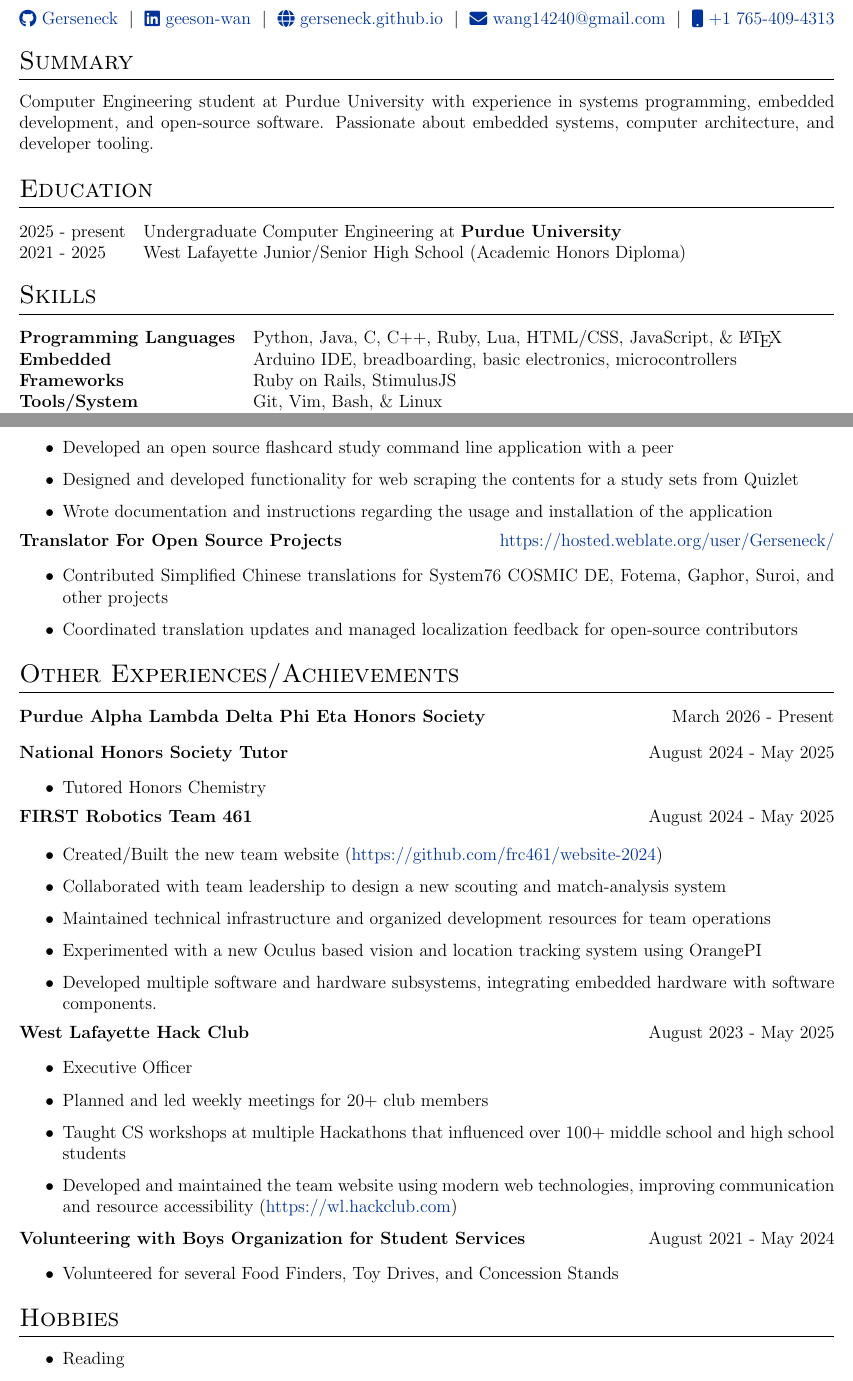
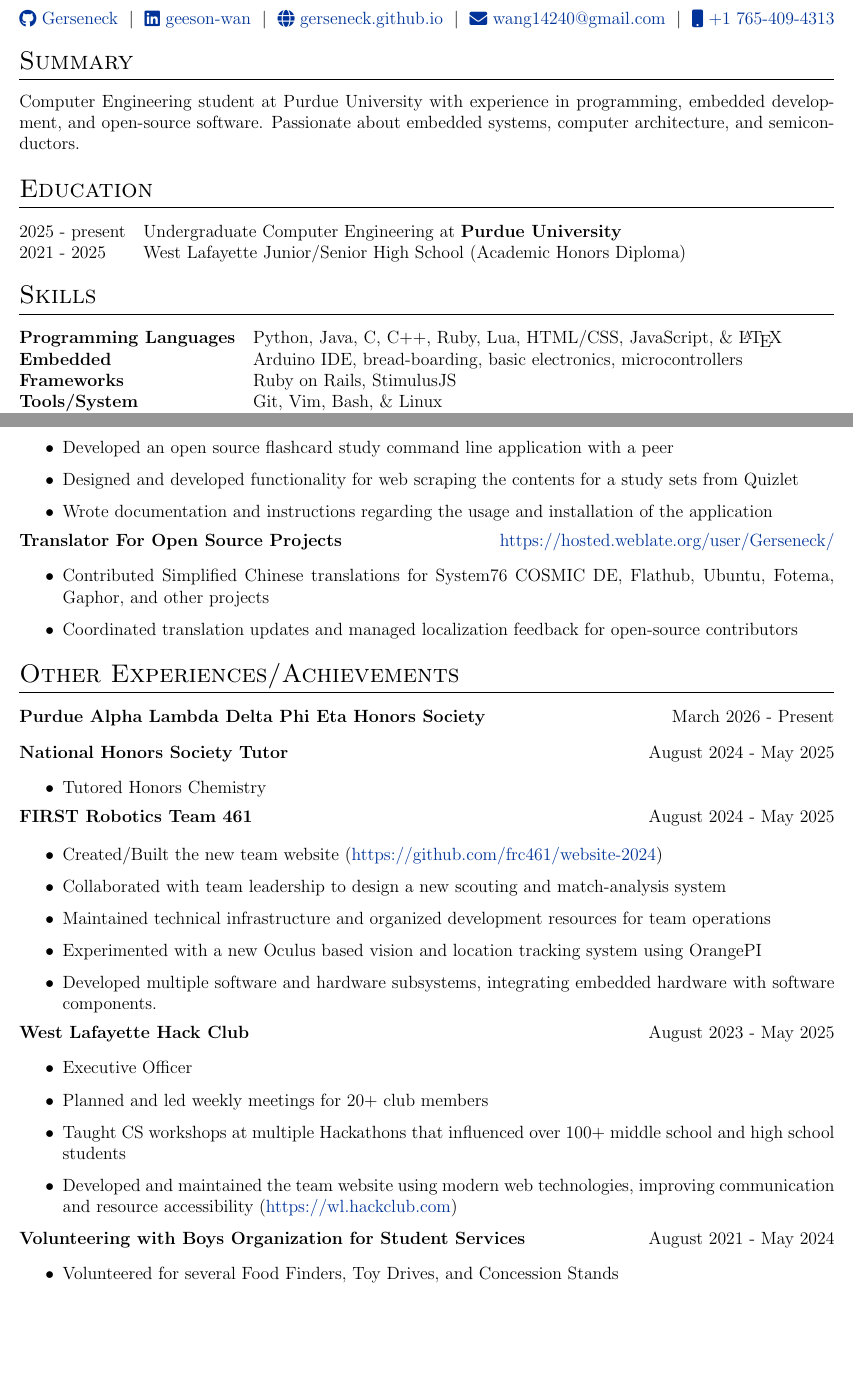
Before and after one commit to Gerseneck/CV, a LaTeX CV (cv.tex): two parts of pages 1 and 2 of 2, joined at a grey line, cut so that both start at the same text, the shorter picture padded with empty space. Compiled offline with pdfLaTeX.

Commit message:
fix: minor wording fixes + removed hobbies section

```diff
--- a/cv.tex
+++ b/cv.tex
@@ -112,7 +112,7 @@
 \end{tabularx}
 
 \section{Summary}
-Computer Engineering student at Purdue University with experience in systems programming, embedded development, and open-source software. Passionate about embedded systems, computer architecture, and developer tooling.
+Computer Engineering student at Purdue University with experience in programming, embedded development, and open-source software. Passionate about embedded systems, computer architecture, and semiconductors.
 
 \section{Education}
 
@@ -125,7 +125,7 @@ Computer Engineering student at Purdue University with experience in systems pro
 
 \begin{tabularx}{\linewidth}{@{}l X@{}}
     \textbf{Programming Languages} & Python, Java, C, C++, Ruby, Lua, HTML/CSS, JavaScript, \& \LaTeX \\
-    \textbf{Embedded} & Arduino IDE, breadboarding, basic electronics, microcontrollers \\
+    \textbf{Embedded} & Arduino IDE, bread-boarding, basic electronics, microcontrollers \\
     \textbf{Frameworks} & Ruby on Rails, StimulusJS \\
     \textbf{Tools/System} & Git, Vim, Bash, \& Linux \\
     \textbf{Languages Spoken} & English (Native), Mandarin Chinese (Native) \\
@@ -170,7 +170,7 @@ Computer Engineering student at Purdue University with experience in systems pro
 
 \begin{jobshort}{Translator For Open Source Projects}{\href{https://hosted.weblate.org/user/Gerseneck/}{https://hosted.weblate.org/user/Gerseneck/}}
     \begin{itemize}
-        \item Contributed Simplified Chinese translations for System76 COSMIC DE, Fotema, Gaphor, Suroi, and other projects
+        \item Contributed Simplified Chinese translations for System76 COSMIC DE, Flathub, Ubuntu, Fotema, Gaphor, and other projects
         \item Coordinated translation updates and managed localization feedback for open-source contributors
     \end{itemize}
 \end{jobshort}
@@ -212,14 +212,6 @@ Computer Engineering student at Purdue University with experience in systems pro
     \end{itemize}
 \end{jobshort}
 
-\section{Hobbies}
-
-\begin{itemize}
-    \item Reading
-    \item Badminton
-    \item Puzzles
-\end{itemize}
-
 % \vfill
 % \center{\footnotesize Last updated: \today}
 
```
Also changed, not shown: cv.pdf, cv.tex (4 more changed lines), 1 other file.
